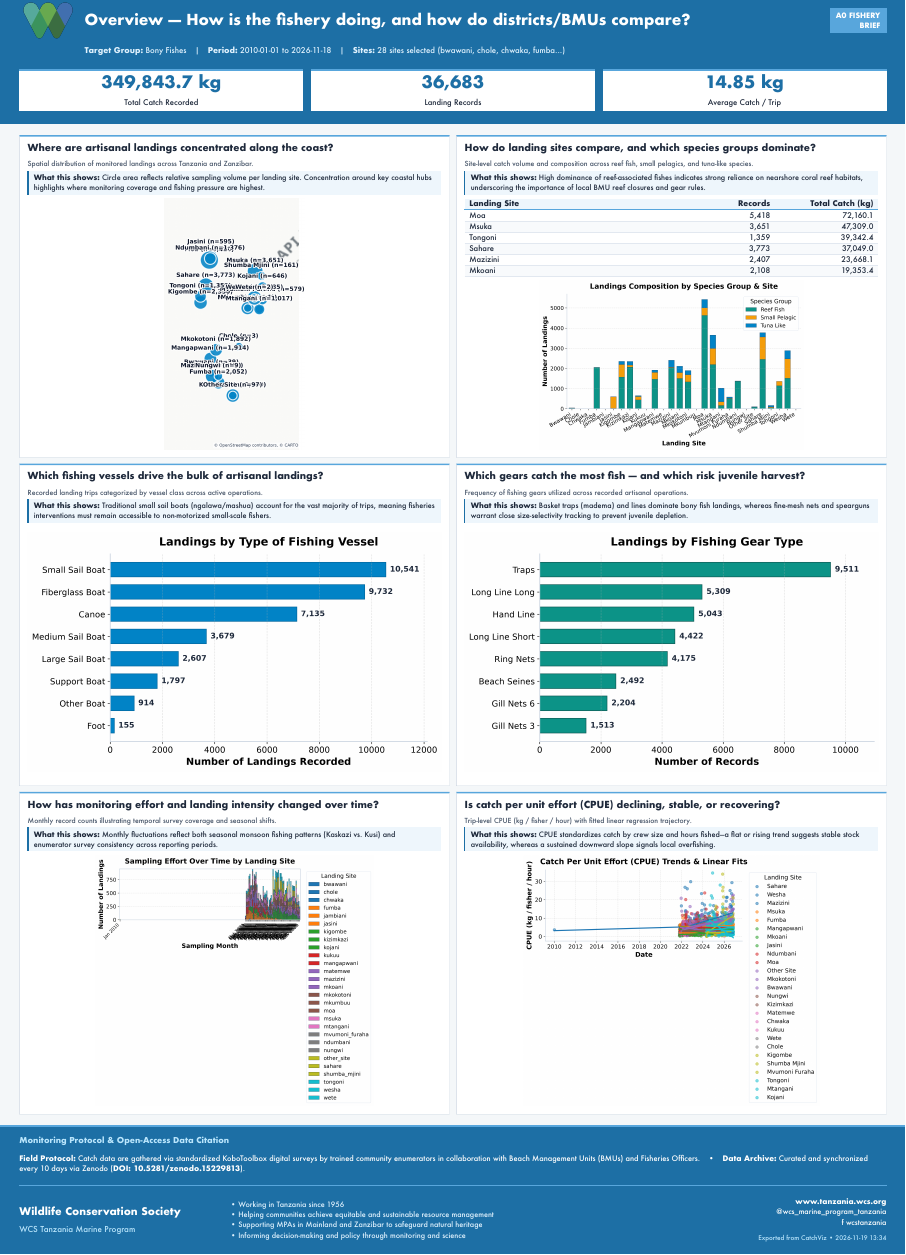
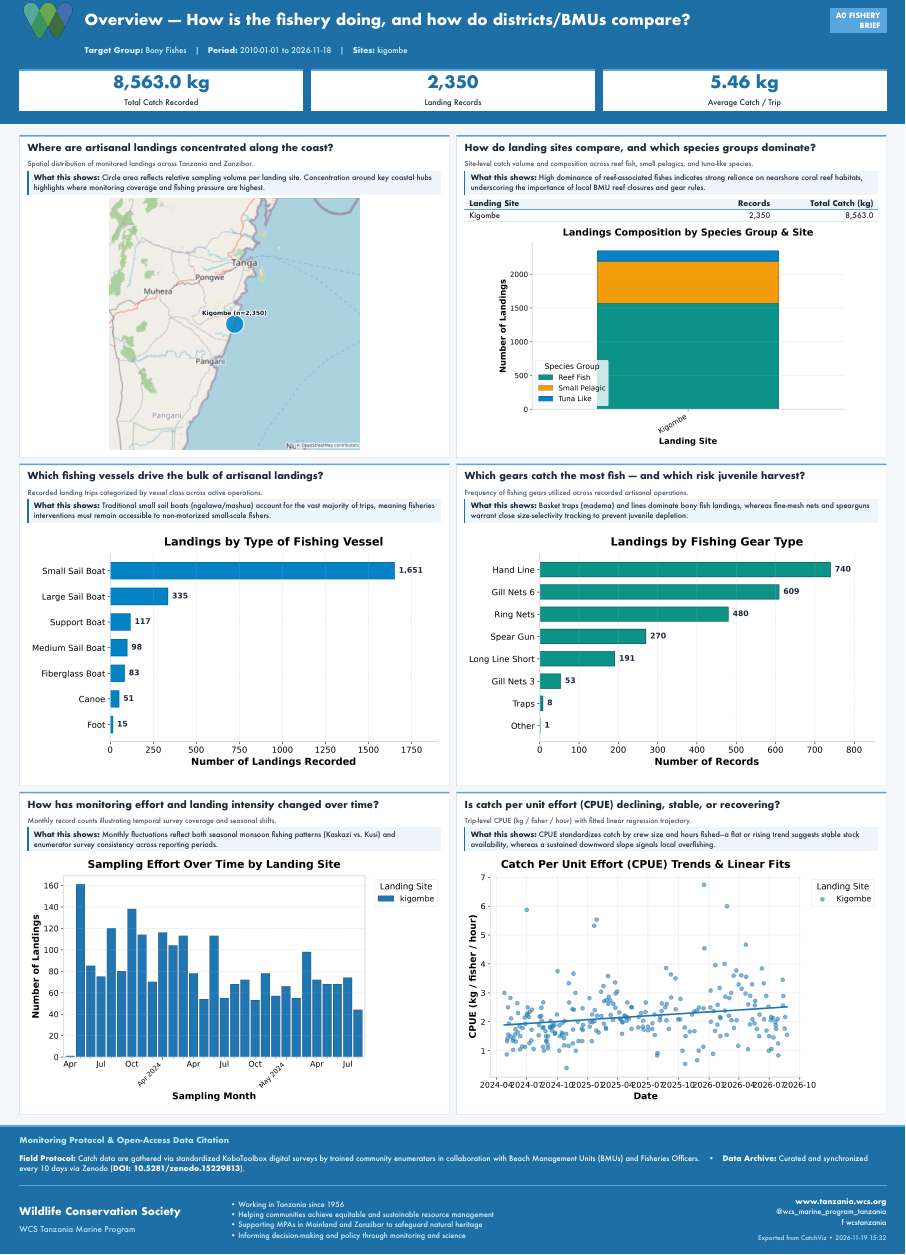
Before and after one commit to jungla/CatchViz, a Typst document (posters/bony_fishes/bony_fishes_poster.typ): part of the page, cut so that both start at the same text. The pictures show the PDF file posters/bony_fishes/bony_fishes_poster.pdf that the author committed with the source.

Commit message:
update get data

```diff
--- a/posters/bony_fishes/bony_fishes_poster.typ
+++ b/posters/bony_fishes/bony_fishes_poster.typ
@@ -3,7 +3,4 @@
 
 #let start_date = "2010-01-01"
 #let end_date = "2026-11-18"
-#let selected_sites = "28 sites selected (bwawani, chole, chwaka, fumba...)"
-#let total_catch = "349,843.7 kg"
-#let num_records = "36,683"
-#let avg_catch = "14.85 kg"
+#let selected_sites = "kigombe"
@@ -10,11 +10,6 @@
 #let logo_filename = "wcs_logo.png"
 #let site_rows = (
-    [Moa], [5,418], [72,160.1],
-  [Msuka], [3,651], [47,309.0],
-  [Tongoni], [1,359], [39,342.4],
-  [Sahare], [3,773], [37,049.0],
-  [Mazizini], [2,407], [23,668.1],
-  [Mkoani], [2,108], [19,353.4],
+    [Kigombe], [2,350], [8,563.0],
 )
 
 #wcs_poster(
@@ -42,7 +37,7 @@
       #h(16pt) • #h(16pt)
       *Data Archive:* Curated and synchronized every 10 days via Zenodo (*DOI: 10.5281/zenodo.15229813*).
     ],
-    generated_time: "2026-11-19 13:34",
+    generated_time: "2026-11-19 15:32",
   ),
 
   // ROW 1, COL 1
```
Also changed, not shown: templates/catch_template.typ (+2 -7 lines), templates/master_template.typ (+2 -2 lines), posters/bony_fishes/bony_fishes_poster.pdf, posters/bony_fishes/figures/fig_boat.png, posters/bony_fishes/figures/fig_cpue.png, posters/bony_fishes/figures/fig_effort.png, posters/bony_fishes/figures/fig_gear.png, posters/bony_fishes/figures/fig_map.png, posters/bony_fishes/figures/fig_species_group.png, posters/bony_fishes/figures/fig_vessel_effort.png, posters/bony_fishes/bony_fishes_poster.typ (3 more changed lines), 2 other files.
